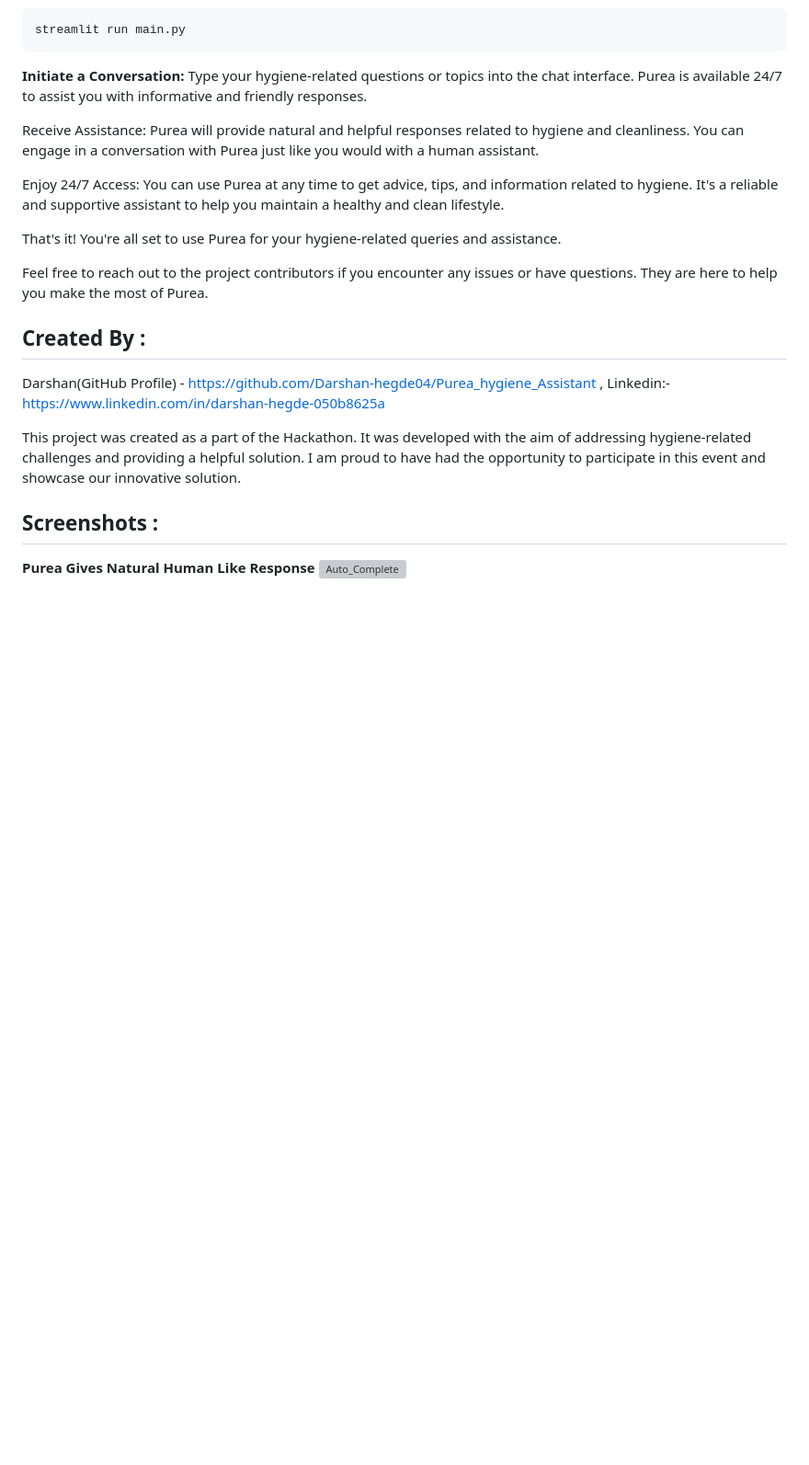
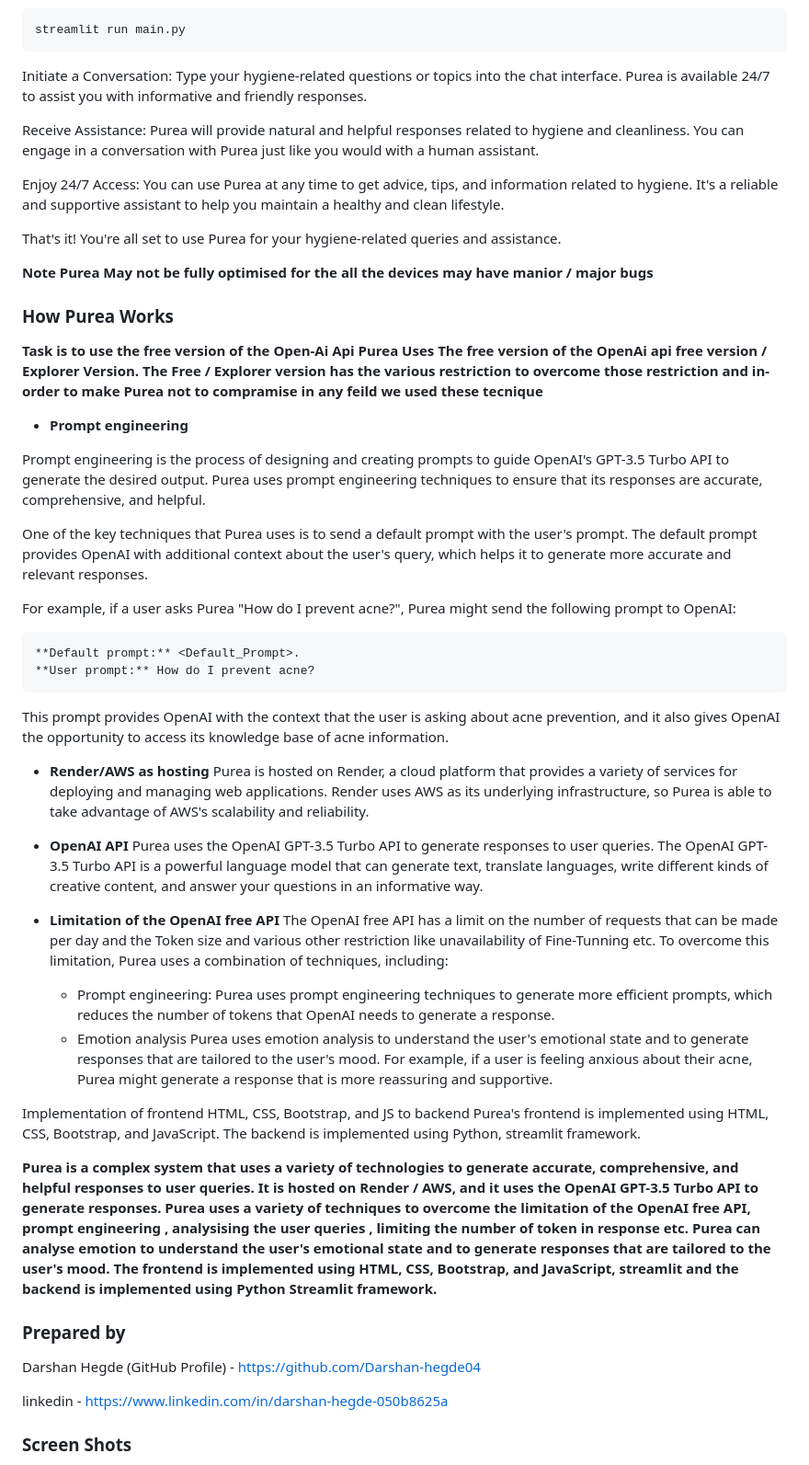
Before and after one commit to Darshan-hegde04/Purea_hygiene_Assistant, a Markdown page: README.md, the part around the change printed below. Shown: that part at 92% size. Rendered like a GitHub page; blank space fills up the shorter version; grey boxes are pictures that could not be loaded.

````diff
--- a/README.md
+++ b/README.md
@@ -134,7 +116,6 @@ Launch Purea: Run the  Live server on the VS Code and also run following command
 streamlit run main.py
 ```
-
-**Initiate a Conversation:** Type your hygiene-related questions or topics into the chat interface. Purea is available 24/7 to assist you with informative and friendly responses.
+Initiate a Conversation: Type your hygiene-related questions or topics into the chat interface. Purea is available 24/7 to assist you with informative and friendly responses.
 
 Receive Assistance: Purea will provide natural and helpful responses related to hygiene and cleanliness. You can engage in a conversation with Purea just like you would with a human assistant.
 
@@ -142,14 +123,54 @@ Enjoy 24/7 Access: You can use Purea at any time to get advice, tips, and inform
 
 That's it! You're all set to use Purea for your hygiene-related queries and assistance.
 
-Feel free to reach out to the project contributors if you encounter any issues or have questions. They are here to help you make the most of Purea.
-
-## Created By :
-Darshan(GitHub Profile) - https://github.com/Darshan-hegde04/Purea_hygiene_Assistant , Linkedin:-https://www.linkedin.com/in/darshan-hegde-050b8625a
-
-This project was created as a part of the  Hackathon. It was developed with the aim of addressing hygiene-related challenges and providing a helpful solution. I am proud to have had the opportunity to participate in this event and showcase our innovative solution.
+**Note Purea May not be fully optimised for the all the devices may have manior / major bugs**
 
 
-## Screenshots :
-**Purea Gives Natural Human Like Response**
-![Auto_Complete](https://github.com/Darshan-hegde04/Purea_hygiene_Assistant/assets/149821544/fc299241-946b-43ce-bde1-9a6bc9cc8398)
+### How Purea Works
+
+**Task is to use the free version of the Open-Ai Api Purea Uses The free version of the OpenAi api free version / Explorer Version. The Free / Explorer version has the various restriction to overcome those restriction and in-order to make Purea not to compramise in any feild we used these tecnique**
+
+- **Prompt engineering**
+
+Prompt engineering is the process of designing and creating prompts to guide OpenAI's GPT-3.5 Turbo API to generate the desired output. Purea uses  prompt engineering techniques to ensure that its responses     are accurate, comprehensive, and helpful.
+
+One of the key techniques that Purea uses is to send a default prompt with the user's prompt. The default prompt provides OpenAI with additional context about the user's query, which helps it to generate      more accurate and relevant responses.
+
+  For example,
+  if a user asks Purea "How do I prevent acne?", Purea might send the following prompt to OpenAI:
+  ```
+  **Default prompt:** <Default_Prompt>.
+  **User prompt:** How do I prevent acne?
+  ```
+
+This prompt provides OpenAI with the context that the user is asking about acne prevention, and it also gives OpenAI the opportunity to access its knowledge base of acne information.
+
+
+- **Render/AWS as hosting**
+Purea is hosted on Render, a cloud platform that provides a variety of services for deploying and managing web applications. Render uses AWS as its underlying infrastructure, so Purea is able to take advantage of AWS's scalability and reliability.
+
+- **OpenAI API**
+Purea uses the OpenAI GPT-3.5 Turbo API to generate responses to user queries. The OpenAI GPT-3.5 Turbo API is a powerful language model that can generate text, translate languages, write different kinds of creative content, and answer your questions in an informative way.
+
+- **Limitation of the OpenAI free API**
+The OpenAI free API has a limit on the number of requests that can be made per day and the Token size and various other restriction like unavailability of Fine-Tunning etc. To overcome this limitation, Purea uses a combination of techniques, including:
+
+    - Prompt engineering: Purea uses prompt engineering techniques to generate more efficient prompts, which reduces the number of tokens that OpenAI needs to generate a response.
+    - Emotion analysis
+                    Purea uses emotion analysis to understand the user's emotional state and to generate responses that are tailored to the user's mood. For example, if a user is feeling anxious about their                         acne, Purea might generate a response that is more reassuring and supportive.
+
+Implementation of frontend HTML, CSS, Bootstrap, and JS to backend
+Purea's frontend is implemented using HTML, CSS, Bootstrap, and JavaScript. The backend is implemented using Python, streamlit framework.
+
+
+**Purea is a complex system that uses a variety of technologies to generate accurate, comprehensive, and helpful responses to user queries. It is hosted on Render / AWS, and it uses the OpenAI GPT-3.5 Turbo API to generate responses. Purea uses a variety of techniques to overcome the limitation of the OpenAI free API, prompt engineering , analysising the user queries , limiting the number of token in response etc. **Purea can analyse emotion to understand the user's emotional state and to generate responses that are tailored to the user's mood.** The frontend is implemented using HTML, CSS, Bootstrap, and JavaScript, streamlit and the backend is implemented using Python Streamlit framework.**
+
+
+
+### Prepared by
+Darshan Hegde (GitHub Profile) - https://github.com/Darshan-hegde04
+
+linkedin - https://www.linkedin.com/in/darshan-hegde-050b8625a
+
+### Screen Shots
+
````
Also changed, not shown: other parts of README.md (+50 -59 lines).
